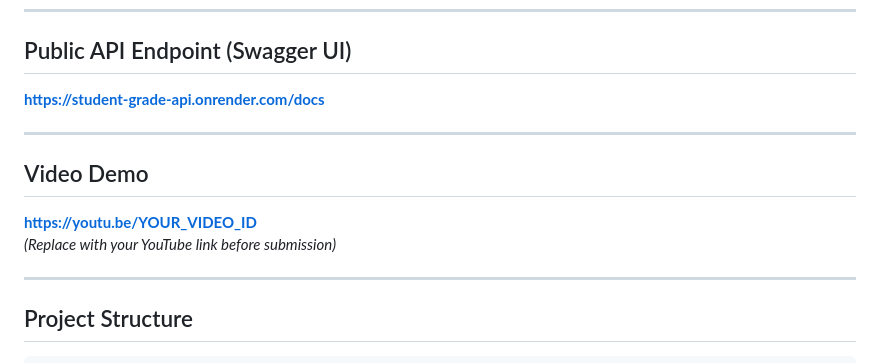
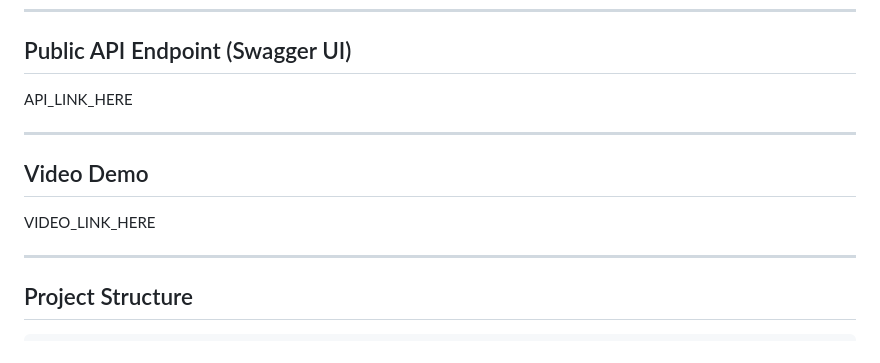
Before and after one commit to Monica486-bot/linear-regression-model, a Markdown page: README.md, the part around the change. Drawn GitHub-style.

```diff
--- a/README.md
+++ b/README.md
@@ -10,13 +10,12 @@ Students' academic outcomes are shaped by a complex mix of social, family, and s
 ---
 
 ## Public API Endpoint (Swagger UI)
-**https://student-grade-api.onrender.com/docs**
+API_LINK_HERE
 
 ---
 
 ## Video Demo
-**https://youtu.be/YOUR_VIDEO_ID**
-*(Replace with your YouTube link before submission)*
+VIDEO_LINK_HERE
 
 ---
 
```
